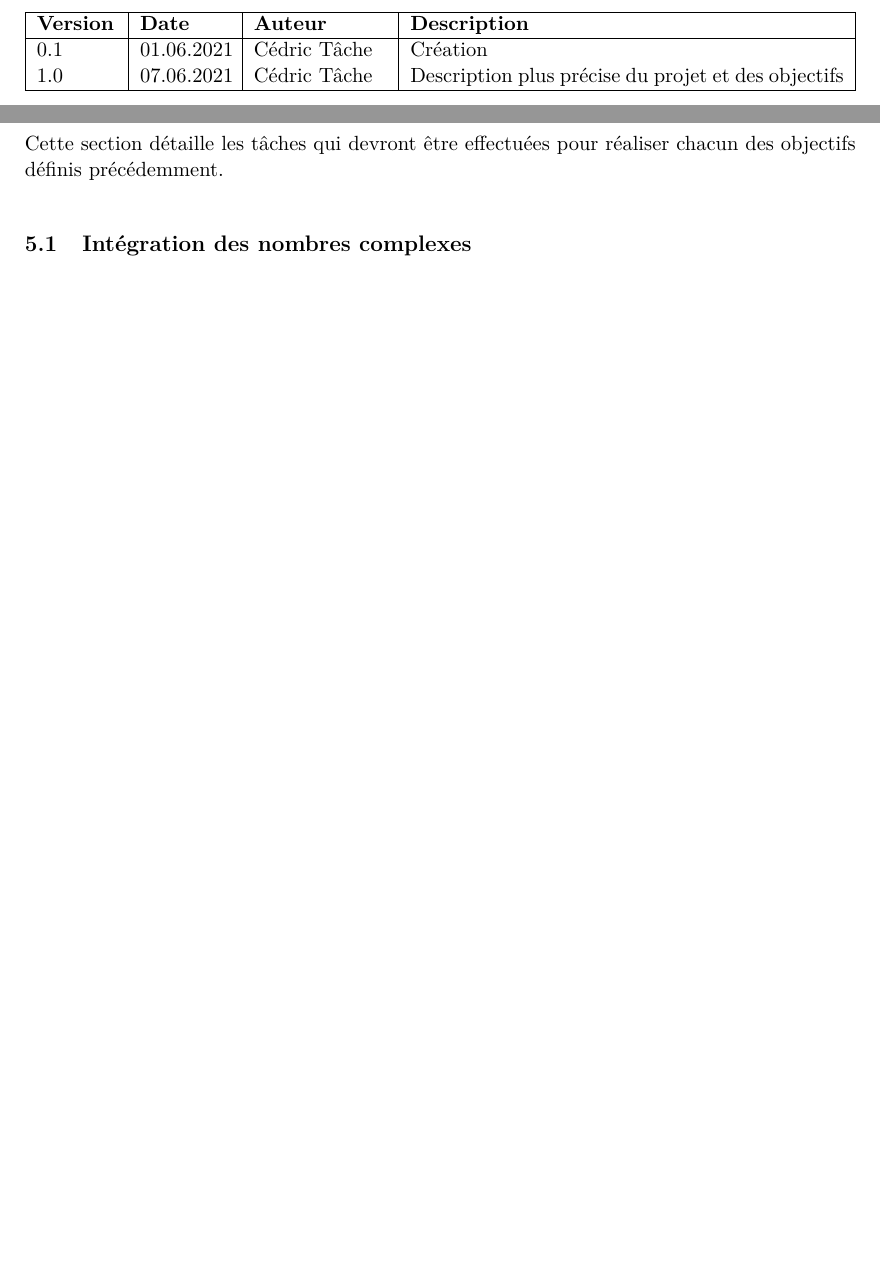
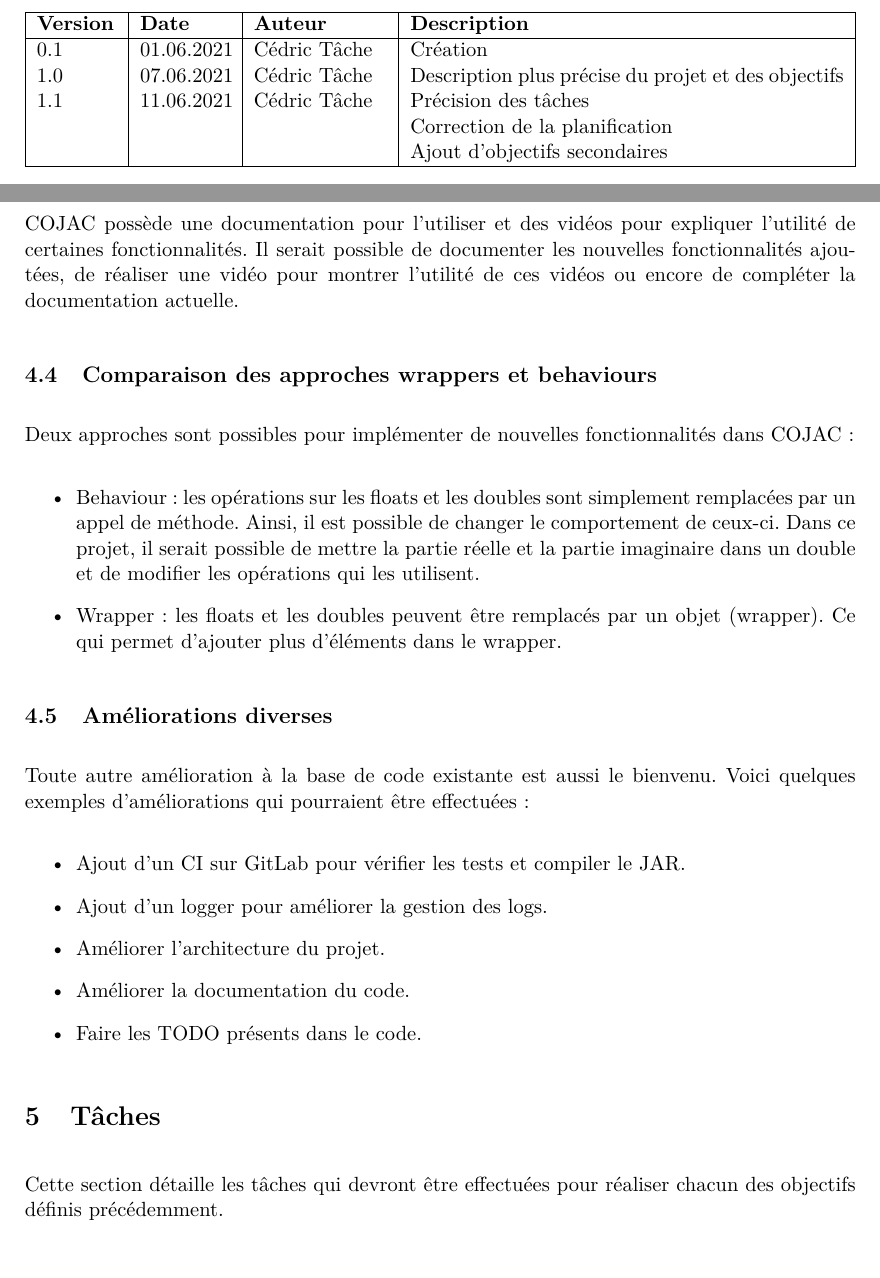
Before and after one commit to Cojac/Cojac, a LaTeX document (doc-src/specification/main.tex, which reads doc-src/specification/config.tex, doc-src/specification/content.tex): two parts of pages 2 and 6 of 9 before the commit and two parts of pages 2 and 6 of 11 after it, joined at a grey line, cut so that both start at the same text, the shorter picture padded with empty space. Compiled offline with pdfLaTeX.

Commit message:
Add specifications v1.1

```diff
--- a/doc-src/specification/config.tex
+++ b/doc-src/specification/config.tex
@@ -11,4 +11,4 @@
 
 \title{Cahier des charges}
 \author{Cédric Tâche}
-\def\version{1.0}
+\def\version{1.1}
--- a/doc-src/specification/content.tex
+++ b/doc-src/specification/content.tex
@@ -43,6 +43,29 @@
 
 Lorsque les fonctionnalités de remplacement des nombres à virgule flottante par des nombres complexes et des unums, il restera encore un aspect inconnu qui est pourtant important pour décider de l'utilité de cette fonctionnalité: les performances. Pour cette raison, des tests de performance peuvent aussi être ajoutés pour tester l'efficacité de l'implémentation.
 
+\subsection{Documentation et promotion}
+
+COJAC possède une documentation pour l'utiliser et des vidéos pour expliquer l'utilité de certaines fonctionnalités. Il serait possible de documenter les nouvelles fonctionnalités ajoutées, de réaliser une vidéo pour montrer l'utilité de ces vidéos ou encore de compléter la documentation actuelle.
+
+\subsection{Comparaison des approches wrappers et behaviours}
+
+Deux approches sont possibles pour implémenter de nouvelles fonctionnalités dans COJAC:
+\begin{itemize}
+    \item Behaviour: les opérations sur les floats et les doubles sont simplement remplacées par un appel de méthode. Ainsi, il est possible de changer le comportement de ceux-ci. Dans ce projet, il serait possible de mettre la partie réelle et la partie imaginaire dans un double et de modifier les opérations qui les utilisent.
+    \item Wrapper: les floats et les doubles peuvent être remplacés par un objet (wrapper). Ce qui permet d'ajouter plus d'éléments dans le wrapper.
+\end{itemize}
+
+\subsection{Améliorations diverses}
+
+Toute autre amélioration à la base de code existante est aussi le bienvenu. Voici quelques exemples d'améliorations qui pourraient être effectuées:
+\begin{itemize}
+    \item Ajout d'un CI sur GitLab pour vérifier les tests et compiler le JAR.
+    \item Ajout d'un logger pour améliorer la gestion des logs.
+    \item Améliorer l'architecture du projet.
+    \item Améliorer la documentation du code.
+    \item Faire les TODO présents dans le code.
+\end{itemize}
+
 \section{Tâches}
 
 Cette section détaille les tâches qui devront être effectuées pour réaliser chacun des objectifs définis précédemment.
--- a/doc-src/specification/main.tex
+++ b/doc-src/specification/main.tex
@@ -48,6 +48,9 @@
         \hline
         0.1 & 01.06.2021 & Cédric Tâche & Création \\
         1.0 & 07.06.2021 & Cédric Tâche & Description plus précise du projet et des objectifs \\
+        1.1 & 11.06.2021 & Cédric Tâche & Précision des tâches \\
+         & & & Correction de la planification \\
+         & & & Ajout d'objectifs secondaires \\
         \hline
     \end{tabularx}
 \end{table}
```
Also changed, not shown: doc-src/specification/images/planning.png, doc-src/specification/src/planning.png, doc/specification.pdf, doc-src/specification/content.tex (34 more changed lines), 1 other file.
